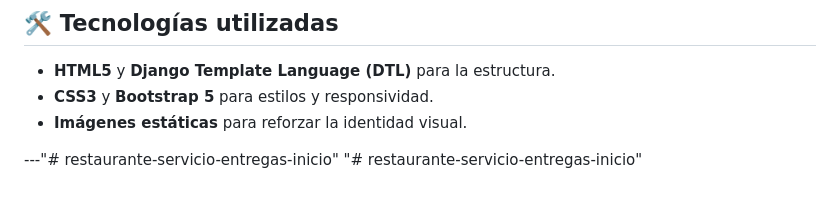
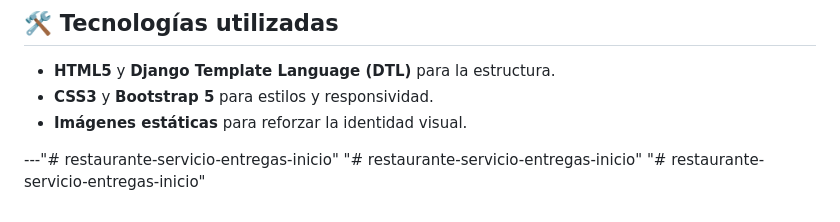
Before and after one commit to Luisalberto0621/restaurante-servicio-entregas-inicio, a Markdown page: README.md, the part around the change. GitHub-like rendering.

```diff
--- a/README.md
+++ b/README.md
@@ -98,3 +98,4 @@ Incluye:
 
 ---"# restaurante-servicio-entregas-inicio"
 "# restaurante-servicio-entregas-inicio"
+"# restaurante-servicio-entregas-inicio"
```
